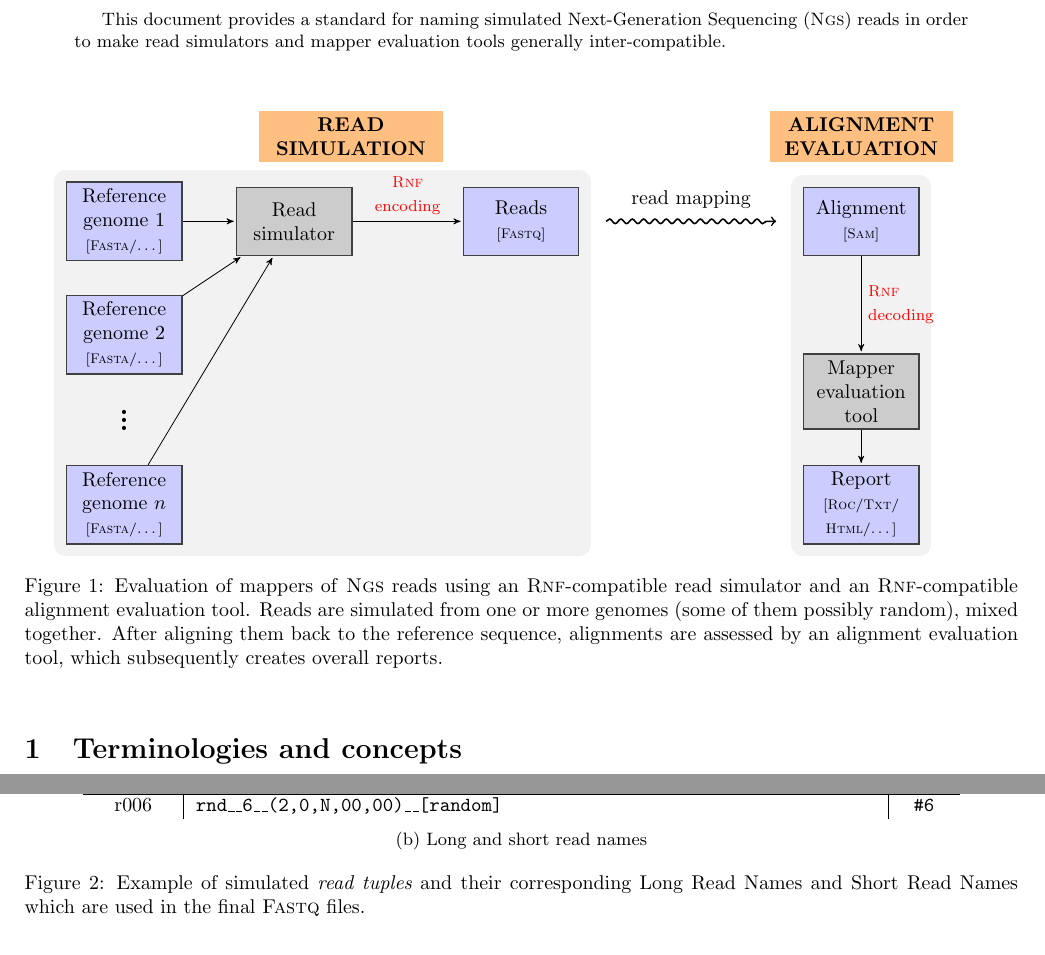
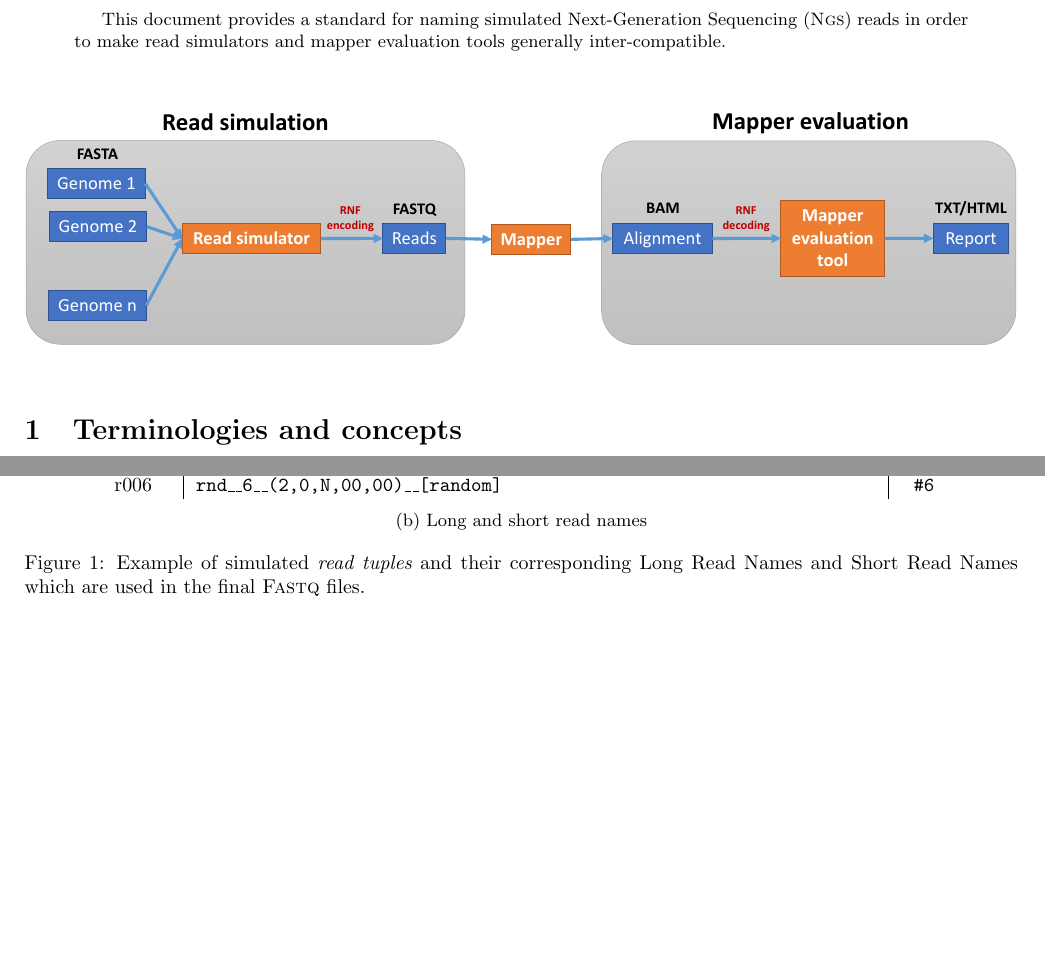
Before and after one commit to rnftools/rnf-spec, a LaTeX paper (RNF.tex): two parts of pages 1 and 2 of 5, joined at a grey line, cut so that both start at the same text, the shorter picture padded with empty space. Compiled offline with pdfLaTeX.

Commit message:
Example and figure as standalone pdfs

```diff
--- a/RNF.tex
+++ b/RNF.tex
@@ -67,84 +67,15 @@
 \bigskip
 
 \begin{figure}[h]
-\centering
-\begin{tikzpicture}[node distance=1.3cm,>=stealth',bend angle=45,auto]
-
-	\tikzstyle{label}=
-		[rectangle,thick,fill=orange!50,minimum size=4mm,text width=3cm,align=center]
-
-	\tikzstyle{file}=
-		[rectangle,thick,draw=black!75,fill=blue!20,minimum size=12mm,text width=1.8cm,
-		align=center]
-
-	\tikzstyle{program}=
-		[rectangle,thick,draw=black!75,fill=black!20,minimum size=12mm,align=center,text width=1.8cm]
-
-
-	\begin{scope}
-		\node at (4,1.5) [label] (label1)
-			{\textbf{READ\\SIMULATION}};
-
-		\node at (0,0) [file] (s1)
-			{Reference genome $1$\\ {\scriptsize [\FASTA/\ldots]}};
-
-		\node at (0,-2.0) [file] (s2)
-			{Reference genome $2$\\ {\scriptsize [\FASTA/\ldots]}};
-
-		\node at (0,-3.4) (ss)
-			{\Large\textbf{\vdots}};
-
-		\node at (0,-5.0) [file] (sn)
-			{Reference genome $n$\\ {\scriptsize [\FASTA/\ldots]}};
-
-		\node at (3,0) [program] (sim)
-			{Read \\ simulator}
-				edge [pre] (s1)
-				edge [pre] (s2)
-				edge [pre] (sn);
-
-		\node at (7,0) [file] (fq)
-			{Reads \\ {\scriptsize [{\FASTQ}]}}
-				edge [pre] node[auto,swap,text width=2cm,align=center,color=red] {\footnotesize \RNF\\ encoding} (sim);
-
-	\end{scope}
-
-	\begin{scope}[xshift=13cm]
-		\node at (0,1.5) [label] (label2)
-			{\textbf{ALIGNMENT\\EVALUATION}};
-
-		\node at (0,0) [file] (sam)
-			{Alignment \\ {\scriptsize{[\SAM]}}};
-
-		\node at (0,-3) [program] (eval)
-			{Mapper evaluation tool}
-				edge [pre] node[auto,swap,text width=2cm,align=left,color=red]
-					{\footnotesize \RNF\\decoding} (sam);
-
-		\node at (0,-5) [file] (report)
-			{Report\\ {\scriptsize [\ROC/\TXT/ \HTML/\ldots]}}
-				edge [pre] (eval);
-	\end{scope}
-
-	\draw[-to,thick,snake=snake,segment amplitude=.4mm,
-		 segment length=2mm,line after snake=1mm]
-		([xshift=15mm]fq -| fq) -- ([xshift=-15mm]sam -| sam)
-		node [above=1mm,midway,text width=3cm,text centered]
-		{read mapping};
-
-	\begin{pgfonlayer}{background}
-	\filldraw [line width=4mm,join=round,black!5]
-		(s1.north -| fq.east) rectangle (sn.south -| s1.west)
-		(sam.north	-| report.east)	rectangle (report.south	-| report.west);
-	\end{pgfonlayer}
-\end{tikzpicture}
-\caption{
-	Evaluation of mappers of \NGS\ reads using an \RNF-compatible read simulator
-	and an \RNF-compatible alignment evaluation tool.
-	Reads are simulated from one or more genomes (some of them possibly random), mixed together.
-	After aligning them back to the reference sequence, alignments are
-	assessed by an alignment evaluation tool, which subsequently creates overall reports.
-}
+%\centering
+\includegraphics[width=\textwidth]{evaluation_rnf_cropped.pdf}
+%\caption{
+%	Evaluation of mappers of \NGS\ reads using an \RNF-compatible read simulator
+%	and an \RNF-compatible alignment evaluation tool.
+%	Reads are simulated from one or more genomes (some of them possibly random), mixed together.
+%	After aligning them back to the reference sequence, alignments are
+%	assessed by an alignment evaluation tool, which subsequently creates overall reports.
+%}
 \end{figure}
 
 
```
Also changed, not shown: evaluation_rnf_cropped.pdf (added), rnf_example_cropped.pdf (added), RNF.tex (23 more changed lines).
